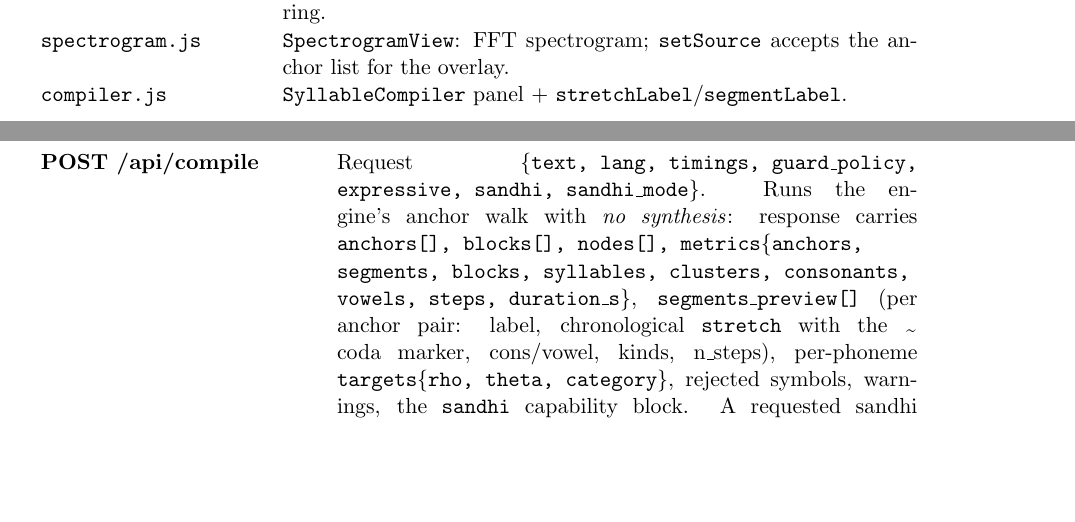
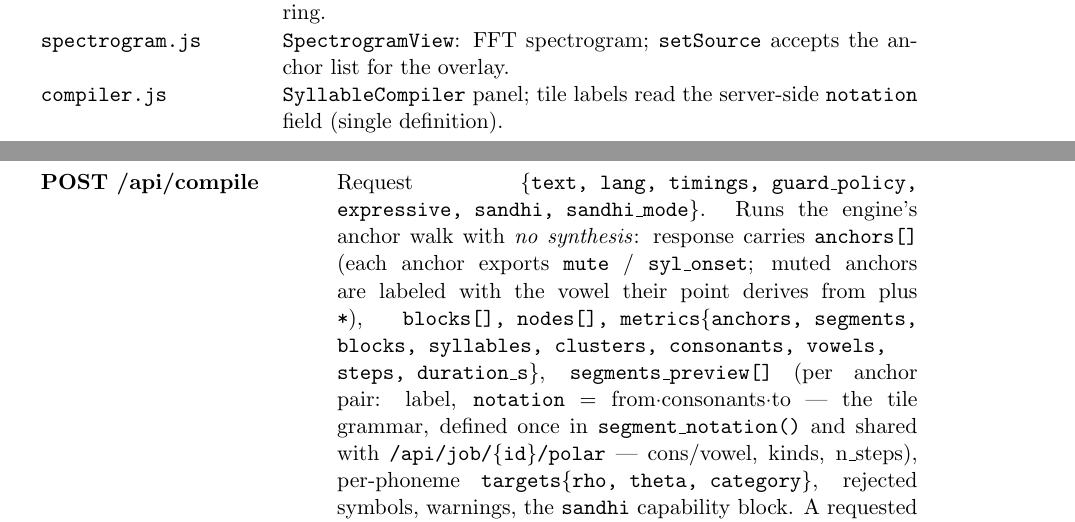
Before and after one commit to FBerthommier/covtl-console, a LaTeX document (docs/tech-manual/tech-manual.tex): two parts of pages 2 and 4 of 9, joined at a grey line, cut so that both start at the same text, the shorter picture padded with empty space. Compiled offline with pdfLaTeX.

Commit message:
docs: single framed-source Synthesize in README; notation grammar in compiler explainer and cards; server tile labels with arrival vowel

```diff
--- a/docs/tech-manual/tech-manual.tex
+++ b/docs/tech-manual/tech-manual.tex
@@ -8,7 +8,10 @@
 \setlength{\parskip}{0.38em}
 \setlength{\parindent}{0pt}
 \newcommand{\key}[1]{\textbf{#1}}
-\newcommand{\utie}{\texttildelow}   % the engine's coda-fusion marker (U+203F)
+\newcommand{\utie}{\texttildelow}   % legacy coda-fusion marker (U+203F) —
+                                    % REMOVED from the tile notation
+                                    % (FROM·CONSONANTS·TO); kept only in
+                                    % this comment for history
 
 \title{COVTL Lab Console --- Technical Reference\\[4pt]\large Bridge API, anchor instrumentation, clocks, caching, extension guide}
 \author{Fr\'ed\'eric Berthommier}
@@ -80,8 +83,8 @@ above the head (stacking visibly on stationary holds), superseding the
 former amber ``next anchor'' ring. \\
 \texttt{spectrogram.js} & \texttt{SpectrogramView}: FFT spectrogram;
 \texttt{setSource} accepts the anchor list for the overlay. \\
-\texttt{compiler.js} & \texttt{SyllableCompiler} panel +
-\texttt{stretchLabel}/\texttt{segmentLabel}. \\
+\texttt{compiler.js} & \texttt{SyllableCompiler} panel; tile labels read
+the server-side \texttt{notation} field (single definition). \\
 \texttt{app.js} & Controller: state machine, flows (preview / compile /
 synthesize / playback), transport wiring, keyboard, settings
 (\texttt{covtl.settings.v3}), history (\texttt{covtl.history.v1}). \\
@@ -141,10 +144,14 @@ still works, forwarding to the unified preview.) \\
 \texttt{\{text, lang, timings, guard\_policy, expressive, sandhi,
 sandhi\_mode\}}. Runs the
 engine's anchor walk with \emph{no synthesis}: response carries
-\texttt{anchors[], blocks[], nodes[], metrics\{anchors, segments, blocks,
+\texttt{anchors[]} (each anchor exports \texttt{mute} / \texttt{syl\_onset};
+muted anchors are labeled with the vowel their point derives from plus
+\texttt{*}), \texttt{blocks[], nodes[], metrics\{anchors, segments, blocks,
 syllables, clusters, consonants, vowels, steps, duration\_s\}},
-\texttt{segments\_preview[]} (per anchor pair: label, chronological
-\texttt{stretch} with the \utie{} coda marker, cons/vowel, kinds, n\_steps),
+\texttt{segments\_preview[]} (per anchor pair: label,
+\texttt{notation} = from·consonants·to --- the tile grammar, defined once in
+\texttt{segment\_notation()} and shared with \texttt{/api/job/\{id\}/polar} ---
+cons/vowel, kinds, n\_steps),
 per-phoneme \texttt{targets\{rho, theta, category\}}, rejected symbols,
 warnings, the \texttt{sandhi} capability block. A requested sandhi level
 is a documented no-op here (SAMPA blocks carry no orthography — the
```
Also changed, not shown: docs/user-manual/user-manual.tex (+9 -8 lines), README.md, docs/tech-manual/tech-manual.pdf, docs/user-manual/user-manual.pdf, docs/tech-manual/tech-manual.tex (2 more changed lines).
